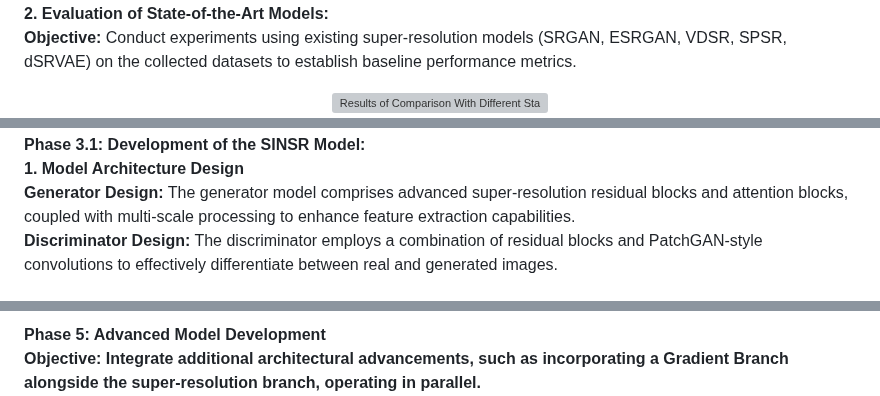
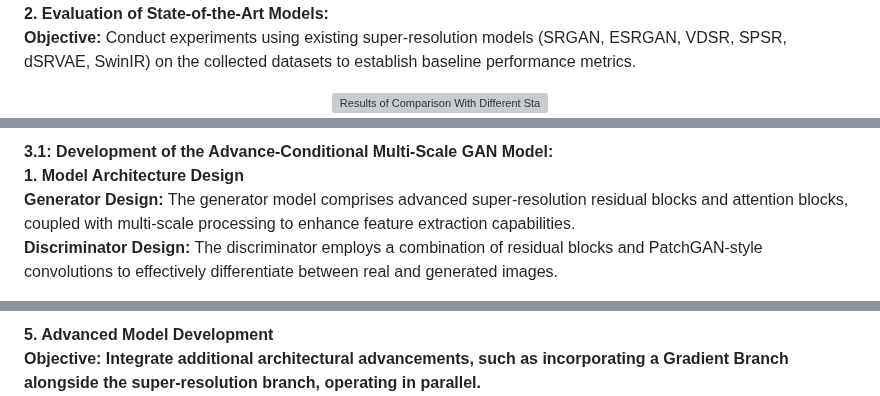
Before and after one commit to aaivu/CSM-SR, a Markdown page: README.md, 3 parts joined by grey strips. Rendered like a GitHub page; grey boxes are pictures that could not be loaded.

```diff
--- a/README.md
+++ b/README.md
@@ -44,6 +45,6 @@ To address this gap, the proposed approach integrates structural information usi
 
 <b>2. Evaluation of State-of-the-Art Models:</b><br>
-<b>Objective:</b> Conduct experiments using existing super-resolution models (SRGAN, ESRGAN, VDSR, SPSR, dSRVAE) on the collected datasets to establish baseline performance metrics.<br>
+<b>Objective:</b> Conduct experiments using existing super-resolution models (SRGAN, ESRGAN, VDSR, SPSR, dSRVAE, SwinIR) on the collected datasets to establish baseline performance metrics.<br>
 <div align="center">
     <img src="https://drive.google.com/file/d/1rF5OxfhXHmIfK_90-XEwkIv-dY15scbd/view?usp=sharing" alt="Results of Comparison With Different State-of-art Methods on the SEM-Dataset">
 </div>
@@ -51,5 +52,5 @@ To address this gap, the proposed approach integrates structural information usi
 
-<b>Phase 3.1: Development of the SINSR Model:</b><br>
+<b>3.1: Development of the Advance-Conditional Multi-Scale GAN Model:</b><br>
 <b>1. Model Architecture Design</b><br>
 <b>Generator Design:</b> The generator model comprises advanced super-resolution residual blocks and attention blocks, coupled with multi-scale processing to enhance feature extraction capabilities.<br>
 <b>Discriminator Design:</b> The discriminator employs a combination of residual blocks and PatchGAN-style convolutions to effectively differentiate between real and generated images.<br>
@@ -72,3 +73,3 @@ To address this gap, the proposed approach integrates structural information usi
 
-<p><b>Phase 5: Advanced Model Development<b><br>
+<b>5. Advanced Model Development<b><br>
 <b>Objective:</b> Integrate additional architectural advancements, such as incorporating a Gradient Branch alongside the super-resolution branch, operating in parallel.<br>
```
Also changed, not shown: other parts of README.md (+11 -10 lines).
